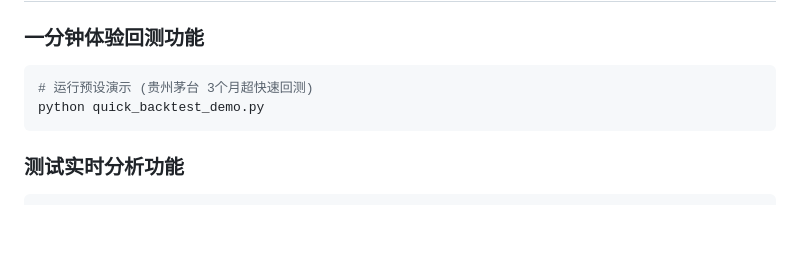
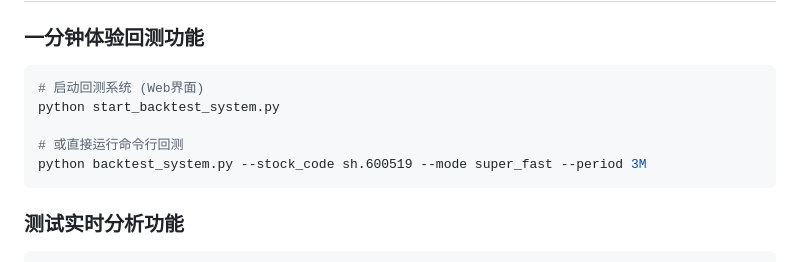
Before and after one commit to kissjerryfan/mcp_agent, a Markdown page: README.md, the part around the change. GitHub-like rendering; blank space fills up the shorter version.

Commit message:
update markdown

````diff
--- a/README.md
+++ b/README.md
@@ -400,8 +400,11 @@ ANALYSIS_CACHE_LIMIT = 500  # 分析结果缓存条目上限
 
 ### 一分钟体验回测功能
 ```bash
-# 运行预设演示 (贵州茅台 3个月超快速回测)
-python quick_backtest_demo.py
+# 启动回测系统 (Web界面)
+python start_backtest_system.py
+
+# 或直接运行命令行回测
+python backtest_system.py --stock_code sh.600519 --mode super_fast --period 3M
 ```
 
 ### 测试实时分析功能
````
